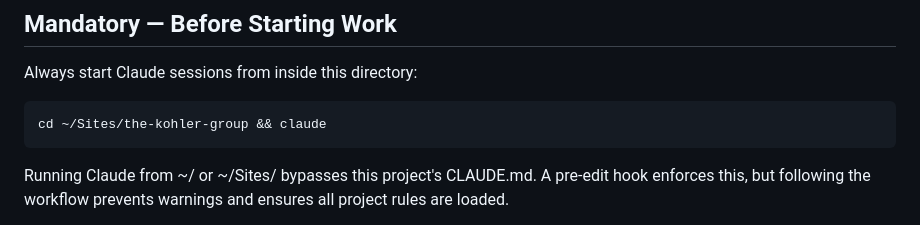
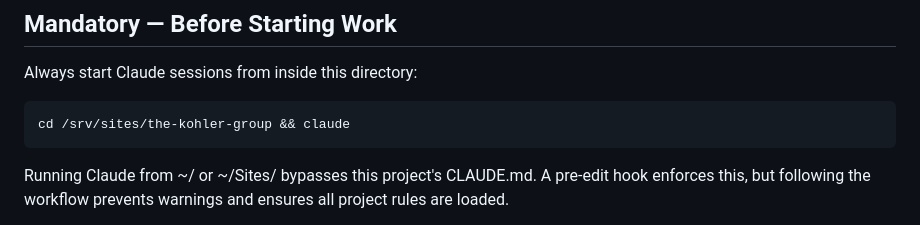
Before and after one commit to Spirit-Media-US/the-kohler-group, a Markdown page: CLAUDE.md, the part around the change. Rendered like a GitHub page.

Commit message:
Update paths: ~/Sites → /srv/sites
Co-Authored-By: Claude Opus 4.6 (1M context) <noreply@anthropic.com>

````diff
--- a/CLAUDE.md
+++ b/CLAUDE.md
@@ -22,7 +22,7 @@ This site: The Kohler Group | Repo: github.com/Spirit-Media-US/the-kohler-group
 ## Mandatory — Before Starting Work
 Always start Claude sessions from inside this directory:
 ```
-cd ~/Sites/the-kohler-group && claude
+cd /srv/sites/the-kohler-group && claude
 ```
 Running Claude from ~/ or ~/Sites/ bypasses this project's CLAUDE.md. A pre-edit hook enforces this, but following the workflow prevents warnings and ensures all project rules are loaded.
 
````
